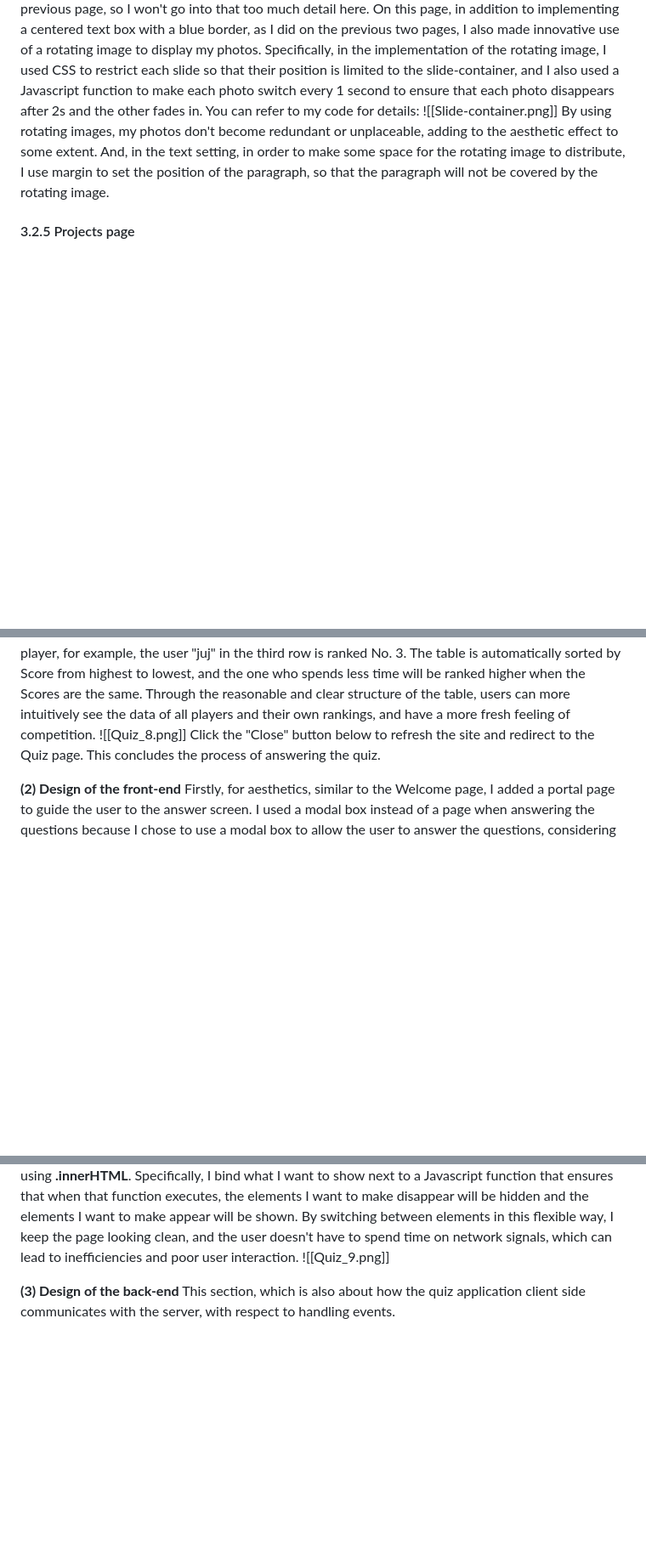
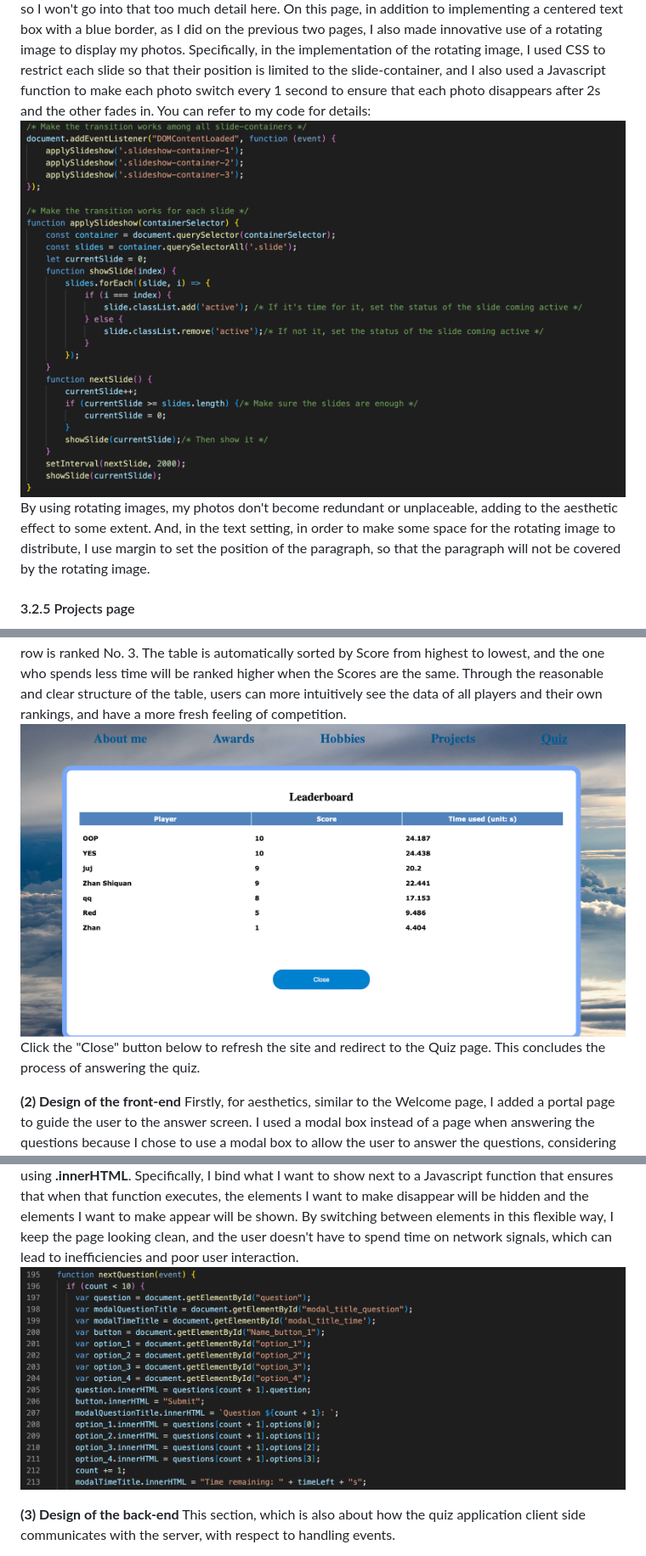
Before and after one commit to Eric030928/Assignment_web, a Markdown page: README.md, 3 parts joined by grey strips. Shown: that part at 85% size. Rendered like a GitHub page; blank space fills up the shorter version.

```diff
--- a/README.md
+++ b/README.md
@@ -99,5 +99,5 @@ The page contains my daily hobbies, singing, cooking and traveling. It contains
 The navigation bar is set up in the same way as on the previous page, so I won't go into that too much detail here. On this page, in addition to implementing a centered text box with a blue border, as I did on the previous two pages, I also made innovative use of a rotating image to display my photos. Specifically, in the implementation of the rotating image, I used CSS to restrict each slide so that their position is limited to the slide-container, and I also used a Javascript function to make each photo switch every 1 second to ensure that each photo disappears after 2s and the other fades in. You can refer to my code for details:
-![[Slide-container.png]]
+![image](Readme_figure/Slide-container.png)
 By using rotating images, my photos don't become redundant or unplaceable, adding to the aesthetic effect to some extent. And, in the text setting, in order to make some space for the rotating image to distribute, I use margin to set the position of the paragraph, so that the paragraph will not be covered by the rotating image.
 
 #### 3.2.5 Projects page
@@ -130,5 +130,5 @@ Moreover, after the 10th question, the user's username, score and time spent on
 After clicking the button, the system will automatically jump to the Leaderboard text box, displaying a table containing each user's username, score, and time spent answering data. The first column is the username, the second column is the score, the third column is the answer time; the number of rows of data represents the ranking of the player, for example, the user "juj" in the third row is ranked No. 3. The table is automatically sorted by Score from highest to lowest, and the one who spends less time will be ranked higher when the Scores are the same. Through the reasonable and clear structure of the table, users can more intuitively see the data of all players and their own rankings, and have a more fresh feeling of competition.
-![[Quiz_8.png]]
+![image](Readme_figure/Quiz_8.png)
 Click the "Close" button below to refresh the site and redirect to the Quiz page. This concludes the process of answering the quiz.
 
 **(2) Design of the front-end**
@@ -139,7 +139,7 @@ Secondly, in terms of styling the options, I didn't choose HTML radio boxes for
 In addition to this, I did not choose to use other methods to display the results in the prompts after each question was answered, but instead chose to display the results in a modal box, which ensured that the user could not move on to the next step without confirming the information.
 
 For the leaderboards, I chose to place the leaderboards in a text box that pops up when the button is clicked, and I implemented this logic in Javascript. And, in the button and text setup, I did the same to hide and show the buttons, i.e. changing from **display:none** to **display:block**, or selecting the corresponding element using **document.getElementById** and changing it between the current pages using **.innerHTML**. Specifically, I bind what I want to show next to a Javascript function that ensures that when that function executes, the elements I want to make disappear will be hidden and the elements I want to make appear will be shown. By switching between elements in this flexible way, I keep the page looking clean, and the user doesn't have to spend time on network signals, which can lead to inefficiencies and poor user interaction.
-![[Quiz_9.png]]
+![image](Readme_figure/Quiz_9.png)
 
 **(3) Design of the back-end**
 This section, which is also about how the quiz application client side communicates with the server, with respect to handling events.
```
Also changed, not shown: other parts of README.md (+15 -15 lines).
